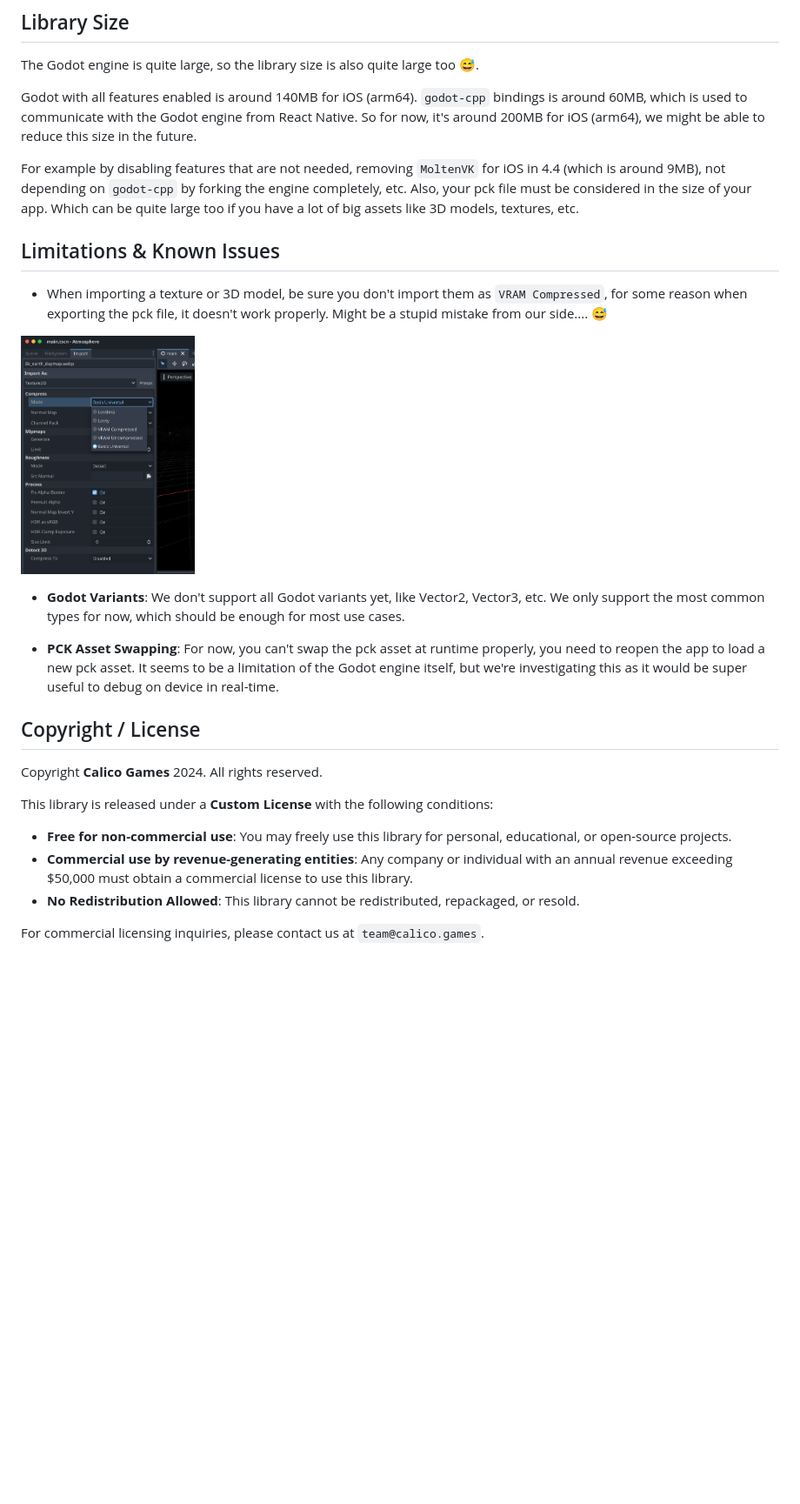
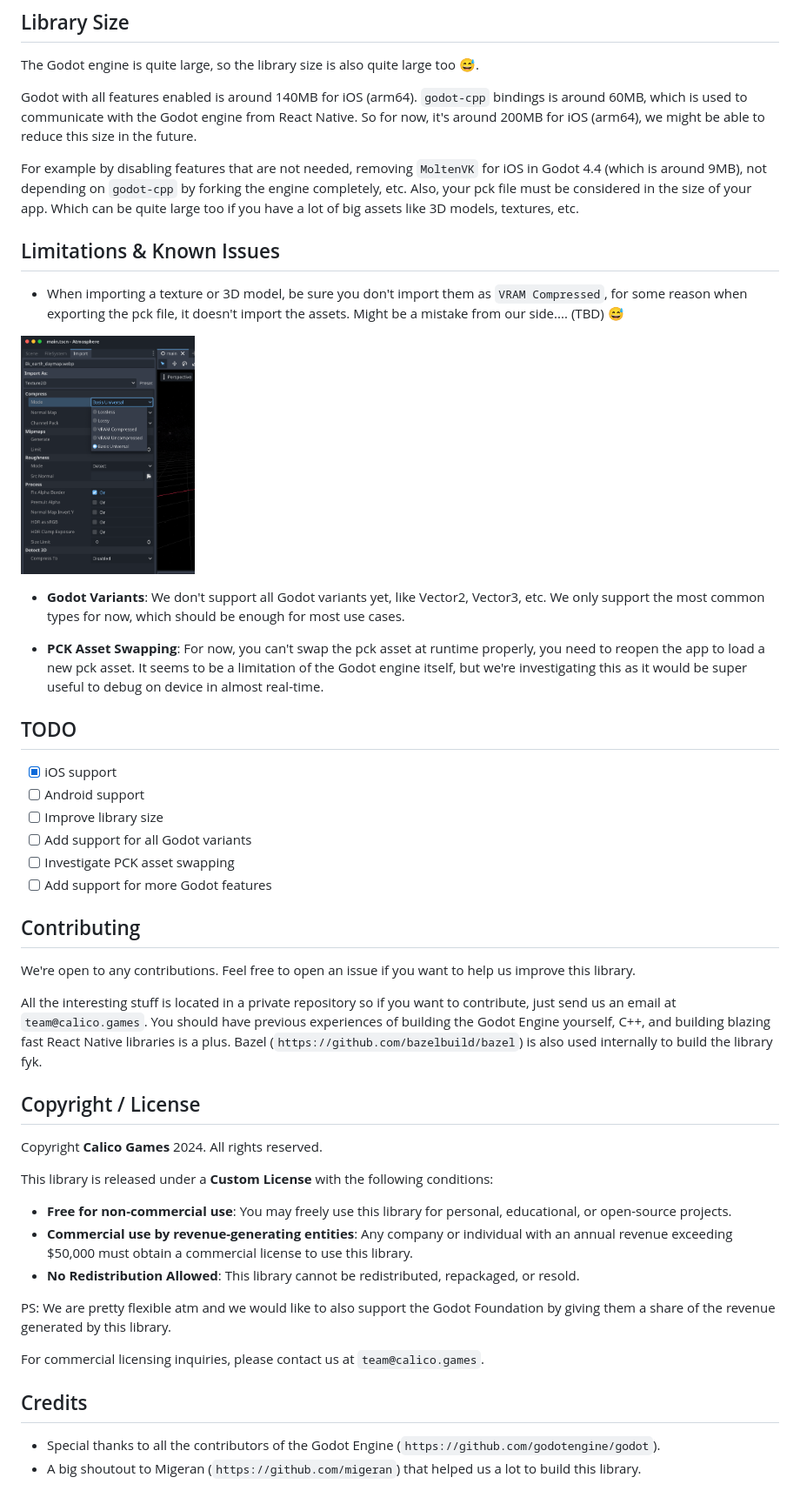
Before and after one commit to calico-games/react-native-godot, a Markdown page: README.md, the part around the change printed below. Shown: that part at 87% size. Rendered like a GitHub page; blank space fills up the shorter version.

```diff
--- a/README.md
+++ b/README.md
@@ -152,18 +161,35 @@ Godot with all features enabled is around 140MB for iOS (arm64).
 `godot-cpp` bindings is around 60MB, which is used to communicate with the Godot engine from React Native.
 So for now, it's around 200MB for iOS (arm64), we might be able to reduce this size in the future.
 
-For example by disabling features that are not needed, removing `MoltenVK` for iOS in 4.4 (which is around 9MB), not depending on `godot-cpp` by forking the engine completely, etc.
+For example by disabling features that are not needed, removing `MoltenVK` for iOS in Godot 4.4 (which is around 9MB), not depending on `godot-cpp` by forking the engine completely, etc.
 Also, your pck file must be considered in the size of your app. Which can be quite large too if you have a lot of big assets like 3D models, textures, etc.
 
 ## Limitations & Known Issues
 
-- When importing a texture or 3D model, be sure you don't import them as `VRAM Compressed`, for some reason when exporting the pck file, it doesn't work properly. Might be a stupid mistake from our side.... 😅
+* When importing a texture or 3D model, be sure you don't import them as `VRAM Compressed`, for some reason when exporting the pck file, it doesn't import the assets. Might be a mistake from our side.... (TBD) 😅
 
 [<img src="screenshots/screenshot3.png" alt="VRAM Compressed" align="center" width="200" hspace="2" vspace="10">](screenshots/screenshot3.png)
 
-- **Godot Variants**: We don't support all Godot variants yet, like Vector2, Vector3, etc. We only support the most common types for now, which should be enough for most use cases.
+* **Godot Variants**: We don't support all Godot variants yet, like Vector2, Vector3, etc. We only support the most common types for now, which should be enough for most use cases.
 
-- **PCK Asset Swapping**: For now, you can't swap the pck asset at runtime properly, you need to reopen the app to load a new pck asset. It seems to be a limitation of the Godot engine itself, but we're investigating this as it would be super useful to debug on device in real-time.
+* **PCK Asset Swapping**: For now, you can't swap the pck asset at runtime properly, you need to reopen the app to load a new pck asset. It seems to be a limitation of the Godot engine itself, but we're investigating this as it would be super useful to debug on device in almost real-time.
+
+## TODO
+
+* [x] iOS support
+* [ ] Android support
+* [ ] Improve library size
+* [ ] Add support for all Godot variants
+* [ ] Investigate PCK asset swapping
+* [ ] Add support for more Godot features
+
+## Contributing
+
+We're open to any contributions. Feel free to open an issue if you want to help us improve this library.
+
+All the interesting stuff is located in a private repository so if you want to contribute, just send us an email at `team@calico.games`.
+You should have previous experiences of building the Godot Engine yourself, C++, and building blazing fast React Native libraries is a plus.
+Bazel (`https://github.com/bazelbuild/bazel`) is also used internally to build the library fyk.
 
 ## Copyright / License
 
@@ -171,8 +197,15 @@ Copyright **Calico Games** 2024. All rights reserved.
 
 This library is released under a **Custom License** with the following conditions:
 
-- **Free for non-commercial use**: You may freely use this library for personal, educational, or open-source projects.
-- **Commercial use by revenue-generating entities**: Any company or individual with an annual revenue exceeding $50,000 must obtain a commercial license to use this library.
-- **No Redistribution Allowed**: This library cannot be redistributed, repackaged, or resold.
+* **Free for non-commercial use**: You may freely use this library for personal, educational, or open-source projects.
+* **Commercial use by revenue-generating entities**: Any company or individual with an annual revenue exceeding $50,000 must obtain a commercial license to use this library.
+* **No Redistribution Allowed**: This library cannot be redistributed, repackaged, or resold.
+
+PS: We are pretty flexible atm and we would like to also support the Godot Foundation by giving them a share of the revenue generated by this library.
 
 For commercial licensing inquiries, please contact us at `team@calico.games`.
+
+## Credits
+
+* Special thanks to all the contributors of the Godot Engine (`https://github.com/godotengine/godot`).
+* A big shoutout to Migeran (`https://github.com/migeran`) that helped us a lot to build this library.
```
Also changed, not shown: other parts of README.md (+22 -13 lines).
